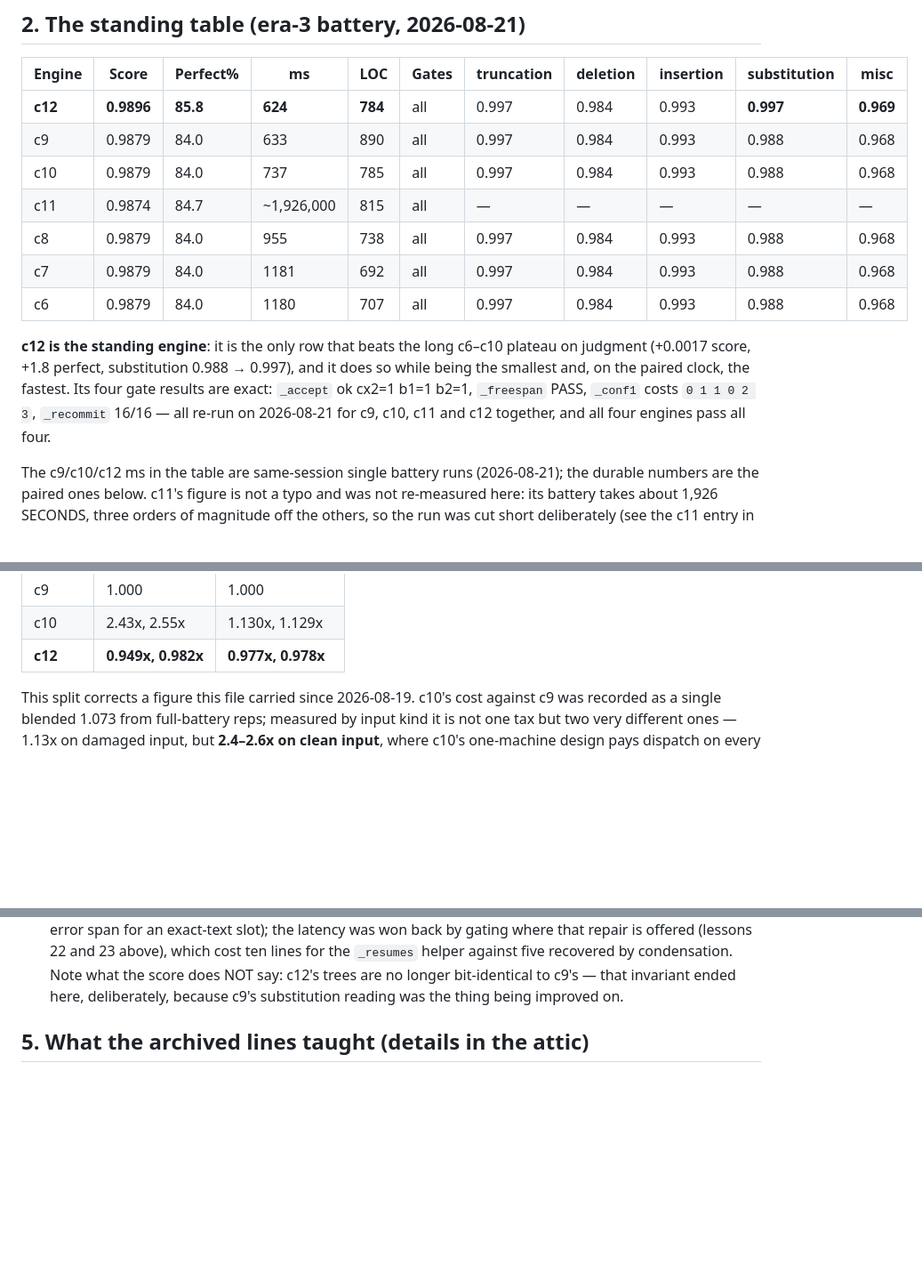
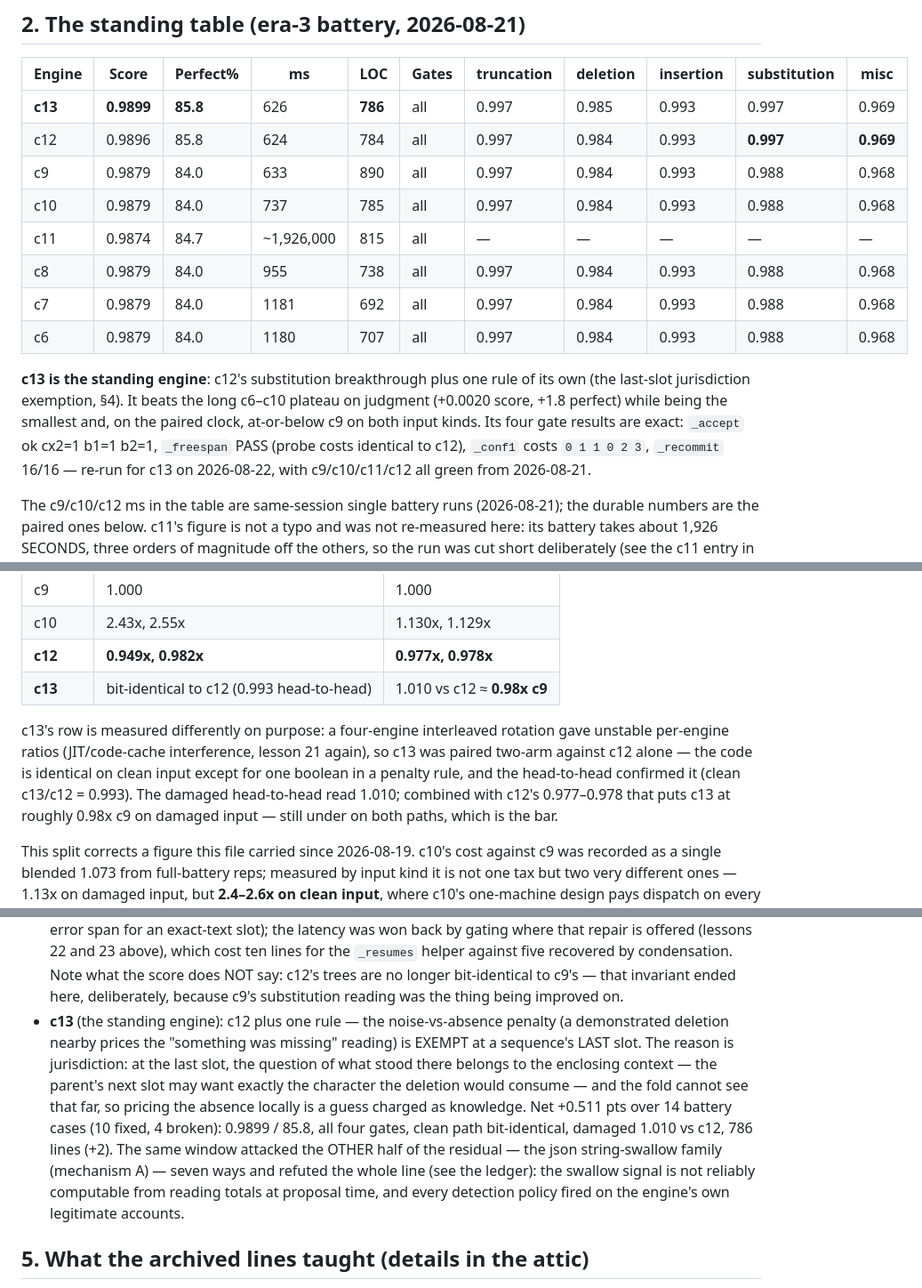
Before and after one commit to lukehutch/squirrelparser, a Markdown page: LESSONS_LEARNED.md, 3 parts joined by grey strips. Shown at 89% size. Drawn GitHub-style; blank space fills up the shorter version.

```diff
--- a/LESSONS_LEARNED.md
+++ b/LESSONS_LEARNED.md
@@ -43,7 +43,8 @@ asks only questions a human could answer.
 
 | Engine | Score | Perfect% | ms | LOC | Gates | truncation | deletion | insertion | substitution | misc |
 |---|---|---|---|---|---|---|---|---|---|---|
-| **c12** | **0.9896** | **85.8** | **624** | **784** | all | 0.997 | 0.984 | 0.993 | **0.997** | **0.969** |
+| **c13** | **0.9899** | **85.8** | 626 | **786** | all | 0.997 | 0.985 | 0.993 | 0.997 | 0.969 |
+| c12 | 0.9896 | 85.8 | 624 | 784 | all | 0.997 | 0.984 | 0.993 | **0.997** | **0.969** |
 | c9 | 0.9879 | 84.0 | 633 | 890 | all | 0.997 | 0.984 | 0.993 | 0.988 | 0.968 |
 | c10 | 0.9879 | 84.0 | 737 | 785 | all | 0.997 | 0.984 | 0.993 | 0.988 | 0.968 |
 | c11 | 0.9874 | 84.7 | ~1,926,000 | 815 | all | — | — | — | — | — |
@@ -51,13 +52,14 @@ asks only questions a human could answer.
 | c7 | 0.9879 | 84.0 | 1181 | 692 | all | 0.997 | 0.984 | 0.993 | 0.988 | 0.968 |
 | c6 | 0.9879 | 84.0 | 1180 | 707 | all | 0.997 | 0.984 | 0.993 | 0.988 | 0.968 |
 
-**c12 is the standing engine**: it is the only row that beats the long
-c6–c10 plateau on judgment (+0.0017 score, +1.8 perfect, substitution
-0.988 → 0.997), and it does so while being the smallest and, on the
-paired clock, the fastest. Its four gate results are exact: `_accept`
-ok cx2=1 b1=1 b2=1, `_freespan` PASS, `_conf1` costs `0 1 1 0 2 3`,
-`_recommit` 16/16 — all re-run on 2026-08-21 for c9, c10, c11 and c12
-together, and all four engines pass all four.
+**c13 is the standing engine**: c12's substitution breakthrough plus one
+rule of its own (the last-slot jurisdiction exemption, §4). It beats the
+long c6–c10 plateau on judgment (+0.0020 score, +1.8 perfect) while being
+the smallest and, on the paired clock, at-or-below c9 on both input kinds.
+Its four gate results are exact: `_accept` ok cx2=1 b1=1 b2=1, `_freespan`
+PASS (probe costs identical to c12), `_conf1` costs `0 1 1 0 2 3`,
+`_recommit` 16/16 — re-run for c13 on 2026-08-22, with c9/c10/c11/c12
+all green from 2026-08-21.
 
 The c9/c10/c12 ms in the table are same-session single battery runs
 (2026-08-21); the durable numbers are the paired ones below. c11's
@@ -78,6 +80,16 @@ battery):
 | c9 | 1.000 | 1.000 |
 | c10 | 2.43x, 2.55x | 1.130x, 1.129x |
 | **c12** | **0.949x, 0.982x** | **0.977x, 0.978x** |
+| **c13** | bit-identical to c12 (0.993 head-to-head) | 1.010 vs c12 ≈ **0.98x c9** |
+
+c13's row is measured differently on purpose: a four-engine interleaved
+rotation gave unstable per-engine ratios (JIT/code-cache interference,
+lesson 21 again), so c13 was paired two-arm against c12 alone — the code
+is identical on clean input except for one boolean in a penalty rule, and
+the head-to-head confirmed it (clean c13/c12 = 0.993). The damaged
+head-to-head read 1.010; combined with c12's 0.977–0.978 that puts c13 at
+roughly 0.98x c9 on damaged input — still under on both paths, which is
+the bar.
 
 This split corrects a figure this file carried since 2026-08-19. c10's
 cost against c9 was recorded as a single blended 1.073 from full-battery
@@ -562,6 +574,20 @@ their last numbers in the attic (`attic/OLD_LESSONS_LEARNED.md`).
   condensation. Note what the score does NOT say: c12's trees are no
   longer bit-identical to c9's — that invariant ended here, deliberately,
   because c9's substitution reading was the thing being improved on.
+- **c13** (the standing engine): c12 plus one rule — the noise-vs-absence
+  penalty (a demonstrated deletion nearby prices the "something was
+  missing" reading) is EXEMPT at a sequence's LAST slot. The reason is
+  jurisdiction: at the last slot, the question of what stood there belongs
+  to the enclosing context — the parent's next slot may want exactly the
+  character the deletion would consume — and the fold cannot see that far,
+  so pricing the absence locally is a guess charged as knowledge. Net
+  +0.511 pts over 14 battery cases (10 fixed, 4 broken): 0.9899 / 85.8,
+  all four gates, clean path bit-identical, damaged 1.010 vs c12, 786
+  lines (+2). The same window attacked the OTHER half of the residual —
+  the json string-swallow family (mechanism A) — seven ways and refuted
+  the whole line (see the ledger): the swallow signal is not reliably
+  computable from reading totals at proposal time, and every detection
+  policy fired on the engine's own legitimate accounts.
 
 ## 5. What the archived lines taught (details in the attic)
 
```
Also changed, not shown: other parts of LESSONS_LEARNED.md (+43 -5 lines).
